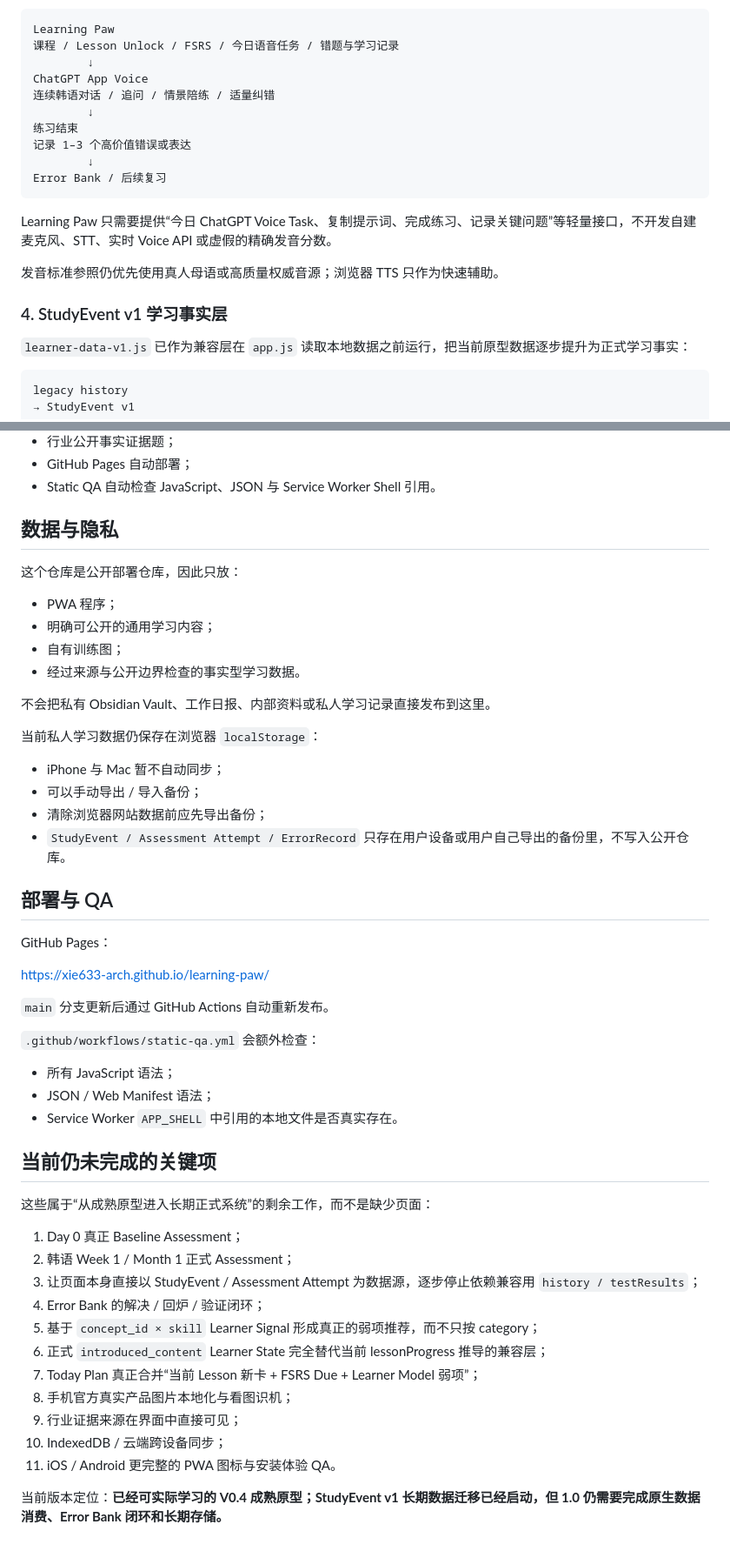
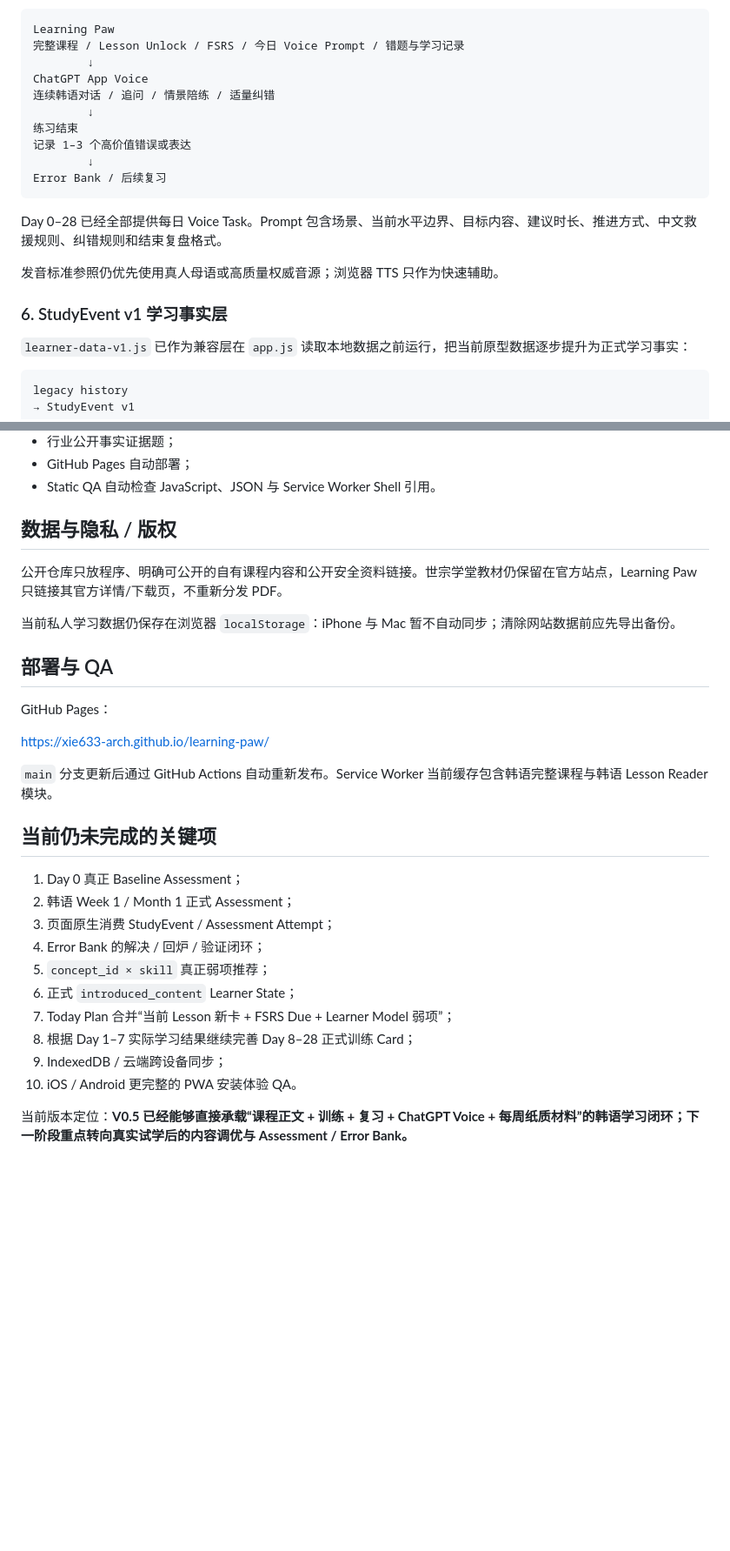
Before and after one commit to xie633-arch/learning-paw, a Markdown page: README.md, 2 parts joined by grey strips. Shown at 87% size. GitHub-like rendering; blank space fills up the shorter version.

Commit message:
docs: document Korean V0.5 full lessons and official print resources

````diff
--- a/README.md
+++ b/README.md
@@ -63,6 +83,6 @@ V0.4 的核心链路：
 ```text
 Learning Paw
-课程 / Lesson Unlock / FSRS / 今日语音任务 / 错题与学习记录
+完整课程 / Lesson Unlock / FSRS / 今日 Voice Prompt / 错题与学习记录
         ↓
 ChatGPT App Voice
 连续韩语对话 / 追问 / 情景陪练 / 适量纠错
@@ -73,11 +93,11 @@ ChatGPT App Voice
 Error Bank / 后续复习
 ```
 
-Learning Paw 只需要提供“今日 ChatGPT Voice Task、复制提示词、完成练习、记录关键问题”等轻量接口，不开发自建麦克风、STT、实时 Voice API 或虚假的精确发音分数。
+Day 0–28 已经全部提供每日 Voice Task。Prompt 包含场景、当前水平边界、目标内容、建议时长、推进方式、中文救援规则、纠错规则和结束复盘格式。
 
 发音标准参照仍优先使用真人母语或高质量权威音源；浏览器 TTS 只作为快速辅助。
 
-### 4. StudyEvent v1 学习事实层
+### 6. StudyEvent v1 学习事实层
 
 `learner-data-v1.js` 已作为兼容层在 `app.js` 读取本地数据之前运行，把当前原型数据逐步提升为正式学习事实：
 
@@ -143,23 +165,11 @@ StudyEvent
 - GitHub Pages 自动部署；
 - Static QA 自动检查 JavaScript、JSON 与 Service Worker Shell 引用。
 
-## 数据与隐私
+## 数据与隐私 / 版权
 
-这个仓库是公开部署仓库，因此只放：
+公开仓库只放程序、明确可公开的自有课程内容和公开安全资料链接。世宗学堂教材仍保留在官方站点，Learning Paw 只链接其官方详情/下载页，不重新分发 PDF。
 
-- PWA 程序；
-- 明确可公开的通用学习内容；
-- 自有训练图；
-- 经过来源与公开边界检查的事实型学习数据。
-
-不会把私有 Obsidian Vault、工作日报、内部资料或私人学习记录直接发布到这里。
-
-当前私人学习数据仍保存在浏览器 `localStorage`：
-
-- iPhone 与 Mac 暂不自动同步；
-- 可以手动导出 / 导入备份；
-- 清除浏览器网站数据前应先导出备份；
-- `StudyEvent / Assessment Attempt / ErrorRecord` 只存在用户设备或用户自己导出的备份里，不写入公开仓库。
+当前私人学习数据仍保存在浏览器 `localStorage`：iPhone 与 Mac 暂不自动同步；清除网站数据前应先导出备份。
 
 ## 部署与 QA
 
@@ -167,28 +177,19 @@ GitHub Pages：
 
 https://xie633-arch.github.io/learning-paw/
 
-`main` 分支更新后通过 GitHub Actions 自动重新发布。
-
-`.github/workflows/static-qa.yml` 会额外检查：
-
-- 所有 JavaScript 语法；
-- JSON / Web Manifest 语法；
-- Service Worker `APP_SHELL` 中引用的本地文件是否真实存在。
+`main` 分支更新后通过 GitHub Actions 自动重新发布。Service Worker 当前缓存包含韩语完整课程与韩语 Lesson Reader 模块。
 
 ## 当前仍未完成的关键项
 
-这些属于“从成熟原型进入长期正式系统”的剩余工作，而不是缺少页面：
-
 1. Day 0 真正 Baseline Assessment；
 2. 韩语 Week 1 / Month 1 正式 Assessment；
-3. 让页面本身直接以 StudyEvent / Assessment Attempt 为数据源，逐步停止依赖兼容用 `history / testResults`；
+3. 页面原生消费 StudyEvent / Assessment Attempt；
 4. Error Bank 的解决 / 回炉 / 验证闭环；
-5. 基于 `concept_id × skill` Learner Signal 形成真正的弱项推荐，而不只按 category；
-6. 正式 `introduced_content` Learner State 完全替代当前 lessonProgress 推导的兼容层；
-7. Today Plan 真正合并“当前 Lesson 新卡 + FSRS Due + Learner Model 弱项”；
-8. 手机官方真实产品图片本地化与看图识机；
-9. 行业证据来源在界面中直接可见；
-10. IndexedDB / 云端跨设备同步；
-11. iOS / Android 更完整的 PWA 图标与安装体验 QA。
+5. `concept_id × skill` 真正弱项推荐；
+6. 正式 `introduced_content` Learner State；
+7. Today Plan 合并“当前 Lesson 新卡 + FSRS Due + Learner Model 弱项”；
+8. 根据 Day 1–7 实际学习结果继续完善 Day 8–28 正式训练 Card；
+9. IndexedDB / 云端跨设备同步；
+10. iOS / Android 更完整的 PWA 安装体验 QA。
 
-当前版本定位：**已经可实际学习的 V0.4 成熟原型；StudyEvent v1 长期数据迁移已经启动，但 1.0 仍需要完成原生数据消费、Error Bank 闭环和长期存储。**
+当前版本定位：**V0.5 已经能够直接承载“课程正文 + 训练 + 复习 + ChatGPT Voice + 每周纸质材料”的韩语学习闭环；下一阶段重点转向真实试学后的内容调优与 Assessment / Error Bank。**
````
Also changed, not shown: other parts of README.md (+46 -24 lines).
